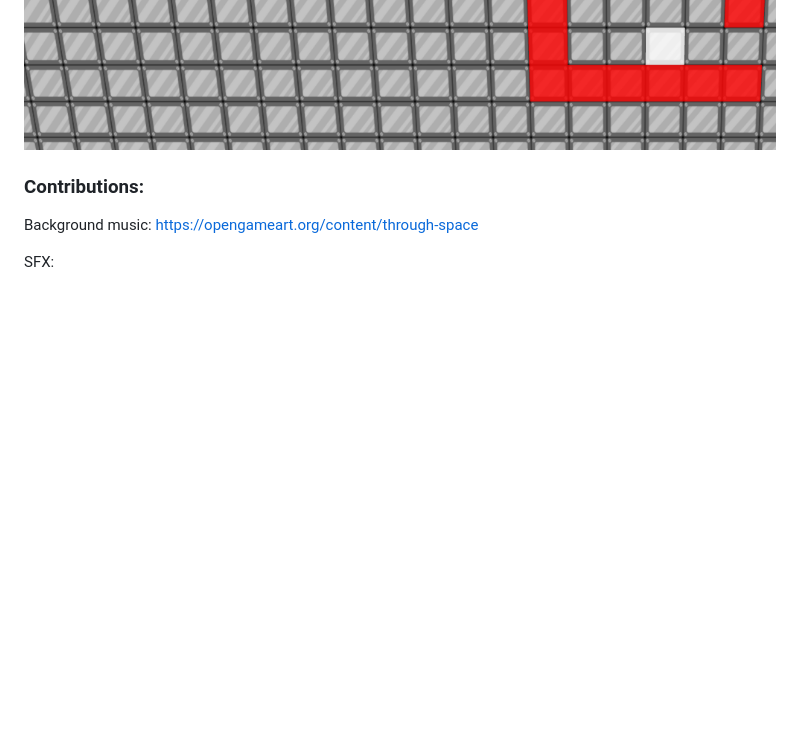
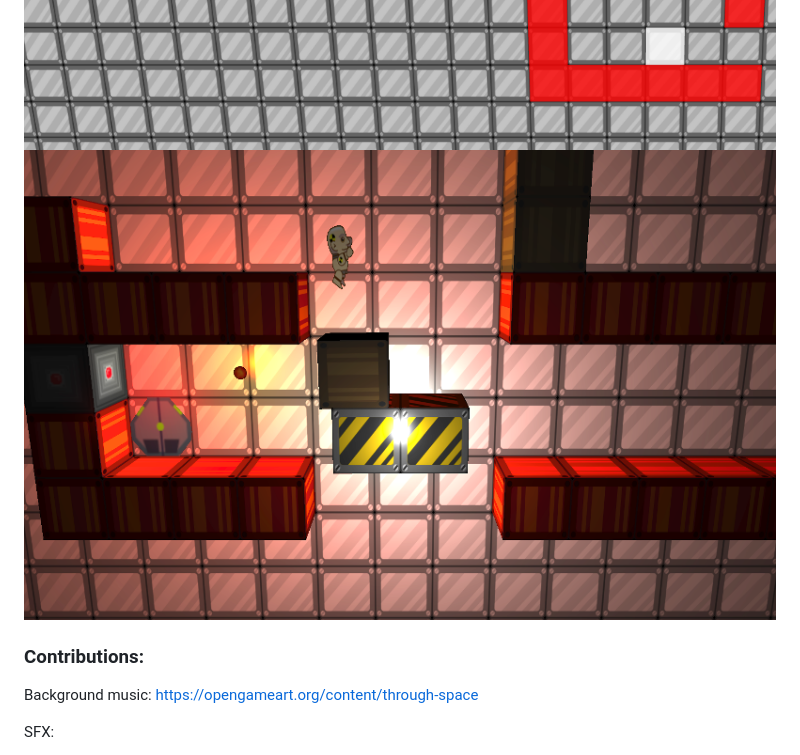
Before and after one commit to mbarde/stupax, a Markdown page: README.md, the part around the change. GitHub-like rendering; pictures changed too: docs/screen04.png (added); blank space fills up the shorter version.

Commit message:
add screenshot

```diff
--- a/README.md
+++ b/README.md
@@ -13,6 +13,7 @@ So it runs in every browsers (Chrome or Chromium recommended due performance rea
 ![Screenshot](https://github.com/mbarde/stupax/blob/master/docs/screen.png?raw=true)
 ![Screenshot](https://github.com/mbarde/stupax/blob/master/docs/screen02.png?raw=true)
 ![Screenshot](https://github.com/mbarde/stupax/blob/master/docs/screen03.png?raw=true)
+![Screenshot](https://github.com/mbarde/stupax/blob/master/docs/screen04.png?raw=true)
 
 ### Contributions:
 Background music: https://opengameart.org/content/through-space
```
